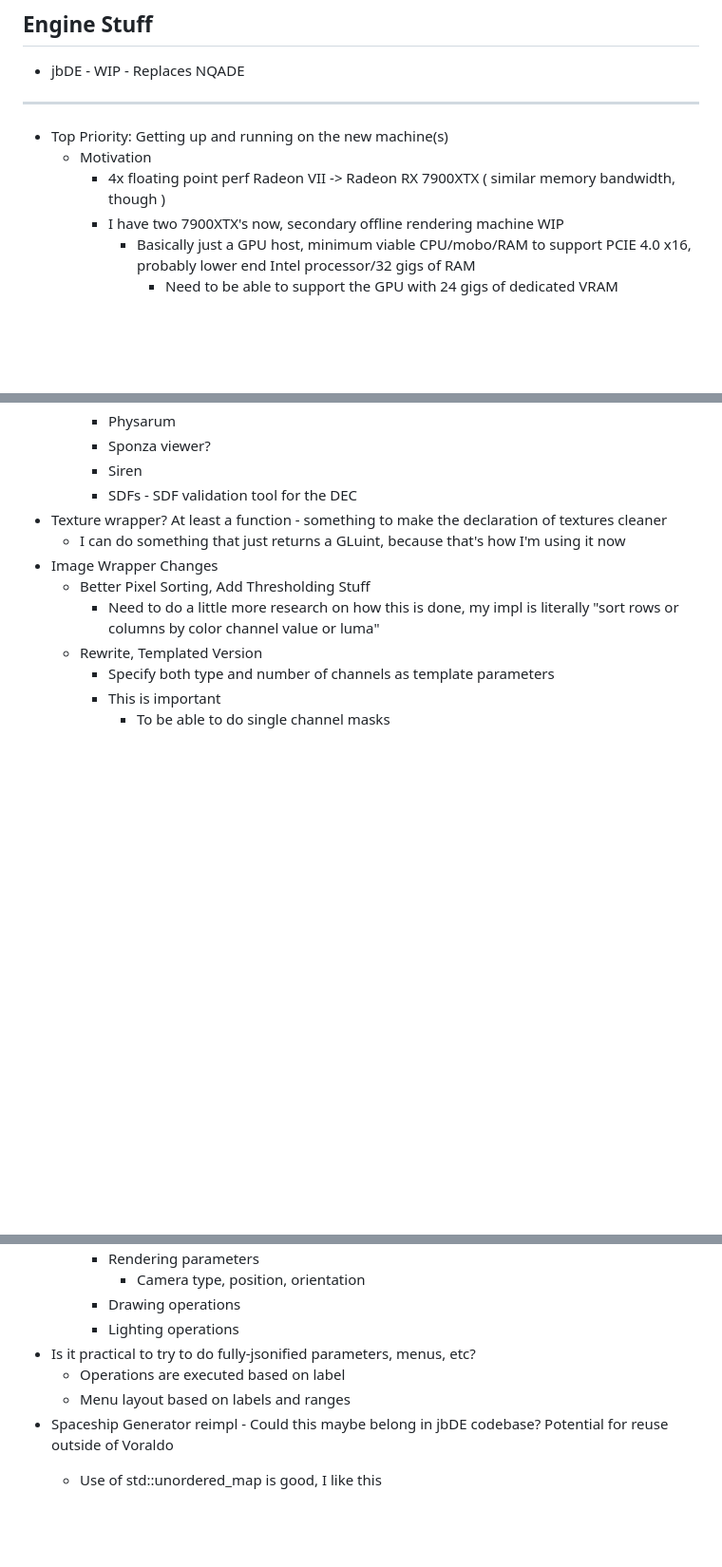
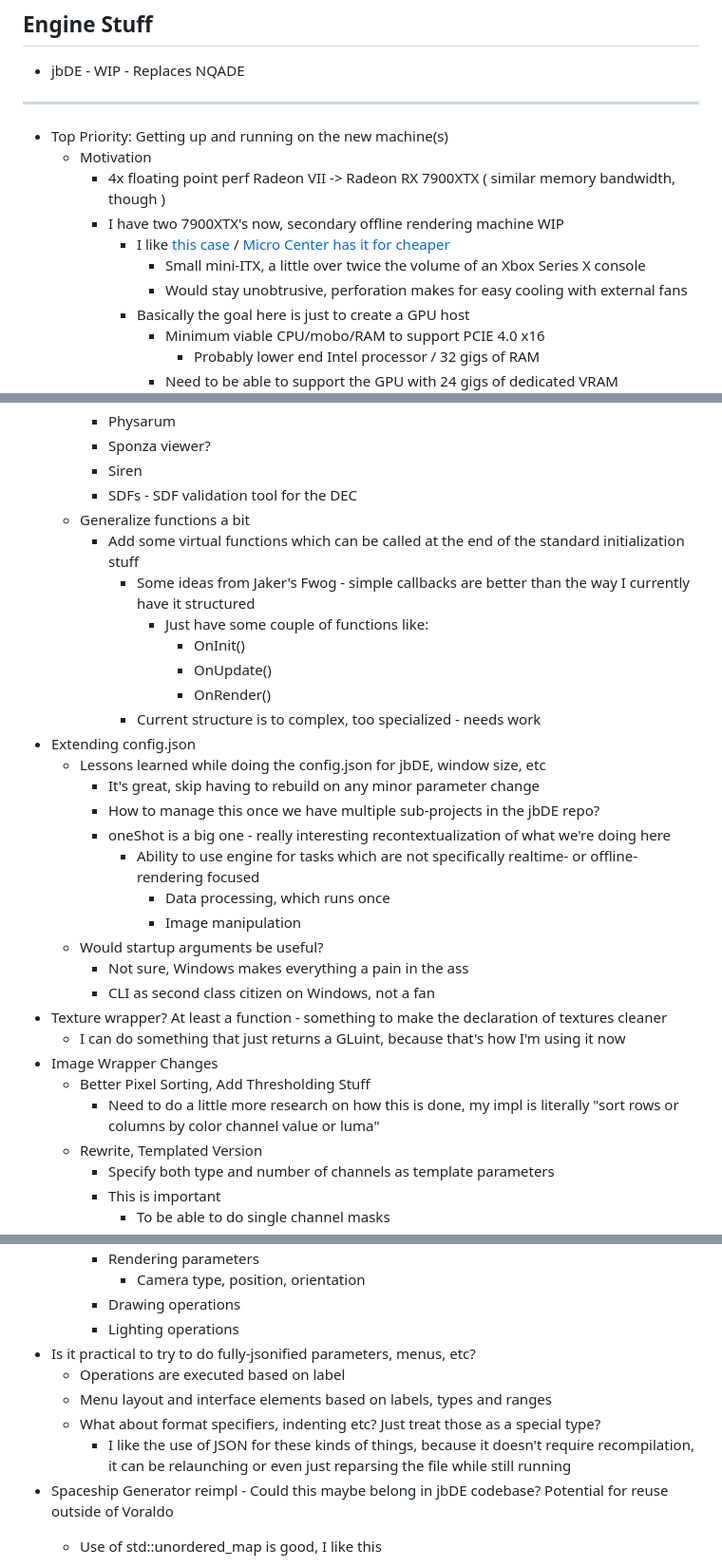
Before and after one commit to 0xBAMA/jbDE, a Markdown page: TODO.md, 3 parts joined by grey strips. Shown: that part at 95% size. Rendered like a GitHub page; blank space fills up the shorter version.

```diff
--- a/TODO.md
+++ b/TODO.md
@@ -10,5 +10,10 @@
 	- Motivation
 		- 4x floating point perf Radeon VII -> Radeon RX 7900XTX ( similar memory bandwidth, though )
 		- I have two 7900XTX's now, secondary offline rendering machine WIP
-			- Basically just a GPU host, minimum viable CPU/mobo/RAM to support PCIE 4.0 x16, probably lower end Intel processor/32 gigs of RAM
+			- I like [this case](https://ssupd.co/products/meshlicious) / [Micro Center has it for cheaper](https://www.microcenter.com/product/646618/ssupd-meshlicious-mini-itx-mini-tower-computer-case-with-pcie-40-riser-card-black)
+				- Small mini-ITX, a little over twice the volume of an Xbox Series X console
+				- Would stay unobtrusive, perforation makes for easy cooling with external fans
+			- Basically the goal here is just to create a GPU host
+				- Minimum viable CPU/mobo/RAM to support PCIE 4.0 x16
+					- Probably lower end Intel processor / 32 gigs of RAM
 				- Need to be able to support the GPU with 24 gigs of dedicated VRAM
@@ -57,6 +62,25 @@
 		- Sponza viewer?
 		- Siren
 		- SDFs - SDF validation tool for the DEC
+	- Generalize functions a bit
+		- Add some virtual functions which can be called at the end of the standard initialization stuff
+			- Some ideas from Jaker's Fwog - simple callbacks are better than the way I currently have it structured
+				- Just have some couple of functions like:
+					- OnInit()
+					- OnUpdate()
+					- OnRender()
+			- Current structure is to complex, too specialized - needs work
+- Extending config.json
+	- Lessons learned while doing the config.json for jbDE, window size, etc
+		- It's great, skip having to rebuild on any minor parameter change
+		- How to manage this once we have multiple sub-projects in the jbDE repo?
+		- oneShot is a big one - really interesting recontextualization of what we're doing here
+			- Ability to use engine for tasks which are not specifically realtime- or offline-rendering focused
+				- Data processing, which runs once
+				- Image manipulation
+	- Would startup arguments be useful?
+		- Not sure, Windows makes everything a pain in the ass
+		- CLI as second class citizen on Windows, not a fan
 - Texture wrapper? At least a function - something to make the declaration of textures cleaner
 	- I can do something that just returns a GLuint, because that's how I'm using it now
 - Image Wrapper Changes
@@ -117,7 +141,9 @@
 		- Lighting operations
 - Is it practical to try to do fully-jsonified parameters, menus, etc?
 	- Operations are executed based on label
-	- Menu layout based on labels and ranges
+	- Menu layout and interface elements based on labels, types and ranges
+	- What about format specifiers, indenting etc? Just treat those as a special type?
+		- I like the use of JSON for these kinds of things, because it doesn't require recompilation, it can be relaunching or even just reparsing the file while still running
 - Spaceship Generator reimpl - Could this maybe belong in jbDE codebase? Potential for reuse outside of Voraldo
 	- Use of std::unordered_map is good, I like this
 		- std::unordered_map< glm::ivec3, glm::vec4 >
```
Also changed, not shown: other parts of TODO.md (+1 -1 lines).
